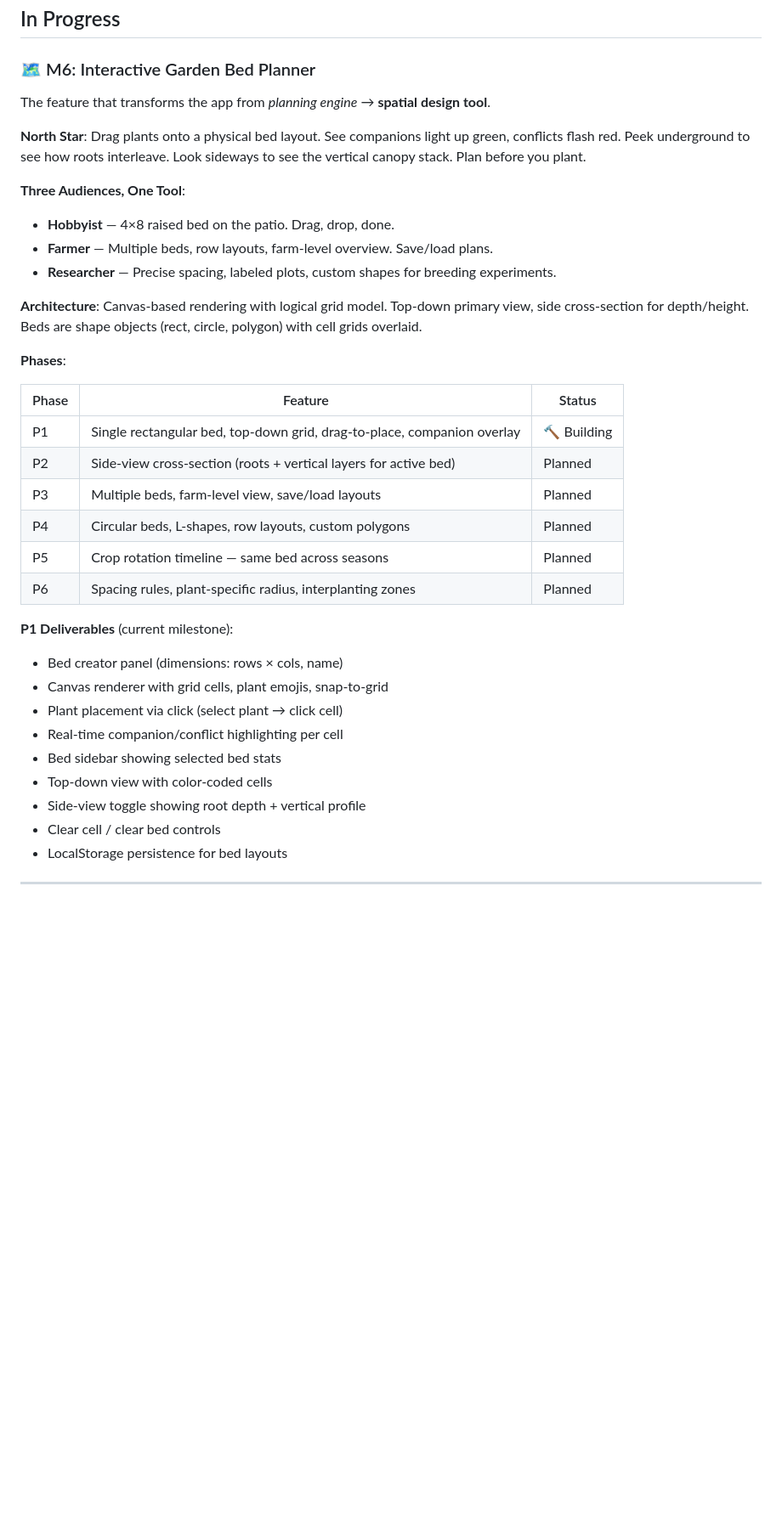
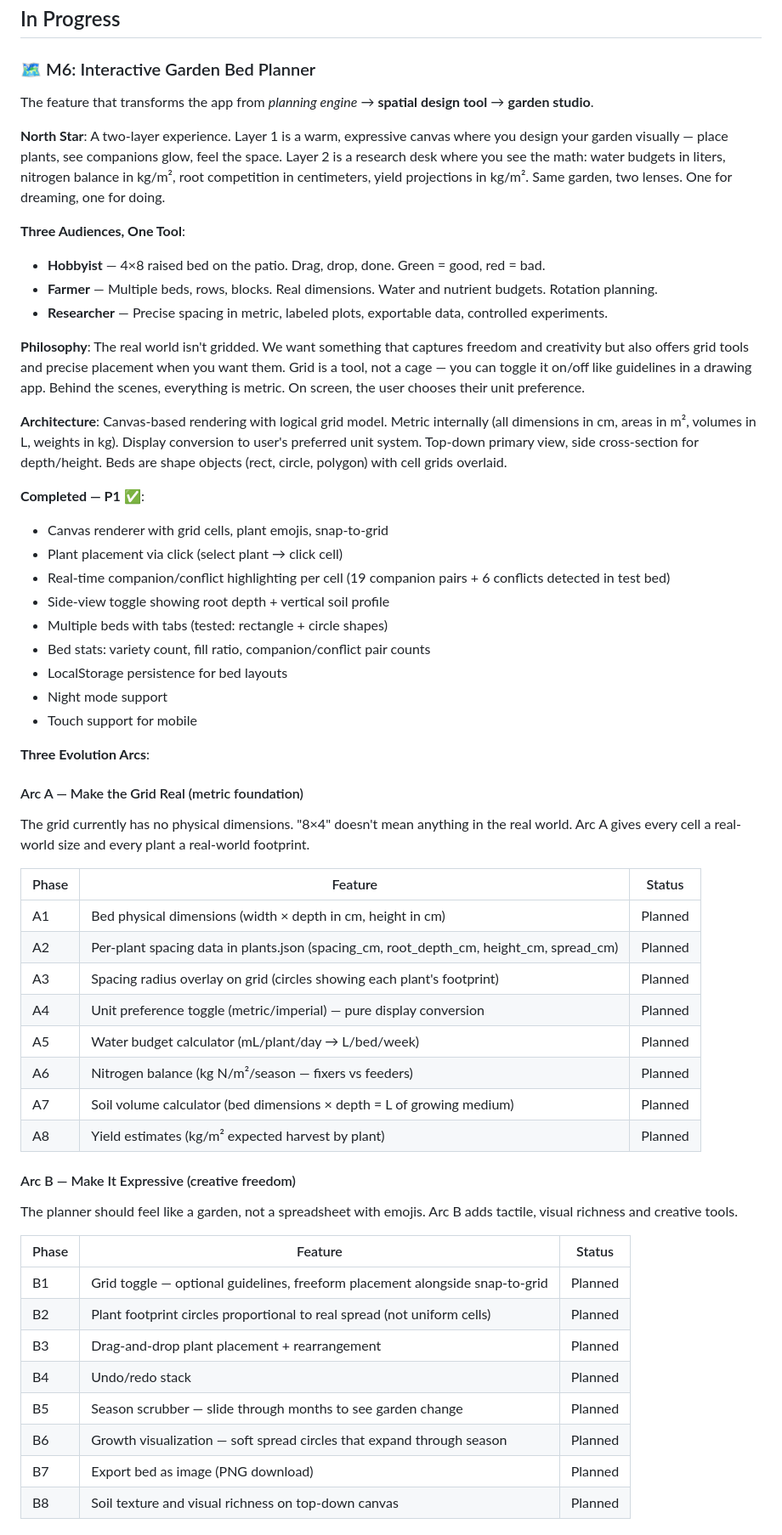
Before and after one commit to JoshuaWink/companion-plant-app-v2, a Markdown page: ROADMAP.md, the part around one of its changes. Shown at 85% size. Rendered like a GitHub page; blank space fills up the shorter version.

```diff
--- a/ROADMAP.md
+++ b/ROADMAP.md
@@ -58,35 +58,59 @@ The feature that transforms the app from reference tool → planning engine →
 
 ### 🗺️ M6: Interactive Garden Bed Planner
 
-The feature that transforms the app from *planning engine* → **spatial design tool**.
+The feature that transforms the app from *planning engine* → **spatial design tool** → **garden studio**.
 
-**North Star**: Drag plants onto a physical bed layout. See companions light up green, conflicts flash red. Peek underground to see how roots interleave. Look sideways to see the vertical canopy stack. Plan before you plant.
+**North Star**: A two-layer experience. Layer 1 is a warm, expressive canvas where you design your garden visually — place plants, see companions glow, feel the space. Layer 2 is a research desk where you see the math: water budgets in liters, nitrogen balance in kg/m², root competition in centimeters, yield projections in kg/m². Same garden, two lenses. One for dreaming, one for doing.
 
 **Three Audiences, One Tool**:
-- **Hobbyist** — 4×8 raised bed on the patio. Drag, drop, done.
-- **Farmer** — Multiple beds, row layouts, farm-level overview. Save/load plans.
-- **Researcher** — Precise spacing, labeled plots, custom shapes for breeding experiments.
+- **Hobbyist** — 4×8 raised bed on the patio. Drag, drop, done. Green = good, red = bad.
+- **Farmer** — Multiple beds, rows, blocks. Real dimensions. Water and nutrient budgets. Rotation planning.
+- **Researcher** — Precise spacing in metric, labeled plots, exportable data, controlled experiments.
 
-**Architecture**: Canvas-based rendering with logical grid model. Top-down primary view, side cross-section for depth/height. Beds are shape objects (rect, circle, polygon) with cell grids overlaid.
+**Philosophy**: The real world isn't gridded. We want something that captures freedom and creativity but also offers grid tools and precise placement when you want them. Grid is a tool, not a cage — you can toggle it on/off like guidelines in a drawing app. Behind the scenes, everything is metric. On screen, the user chooses their unit preference.
 
-**Phases**:
+**Architecture**: Canvas-based rendering with logical grid model. Metric internally (all dimensions in cm, areas in m², volumes in L, weights in kg). Display conversion to user's preferred unit system. Top-down primary view, side cross-section for depth/height. Beds are shape objects (rect, circle, polygon) with cell grids overlaid.
+
+**Completed — P1** ✅:
+- Canvas renderer with grid cells, plant emojis, snap-to-grid
+- Plant placement via click (select plant → click cell)
+- Real-time companion/conflict highlighting per cell (19 companion pairs + 6 conflicts detected in test bed)
+- Side-view toggle showing root depth + vertical soil profile
+- Multiple beds with tabs (tested: rectangle + circle shapes)
+- Bed stats: variety count, fill ratio, companion/conflict pair counts
+- LocalStorage persistence for bed layouts
+- Night mode support
+- Touch support for mobile
+
+**Three Evolution Arcs**:
+
+#### Arc A — Make the Grid Real (metric foundation)
+
+The grid currently has no physical dimensions. "8×4" doesn't mean anything in the real world. Arc A gives every cell a real-world size and every plant a real-world footprint.
 
 | Phase | Feature | Status |
 |-------|---------|--------|
-| P1 | Single rectangular bed, top-down grid, drag-to-place, companion overlay | 🔨 Building |
-| P2 | Side-view cross-section (roots + vertical layers for active bed) | Planned |
-| P3 | Multiple beds, farm-level view, save/load layouts | Planned |
-| P4 | Circular beds, L-shapes, row layouts, custom polygons | Planned |
-| P5 | Crop rotation timeline — same bed across seasons | Planned |
-| P6 | Spacing rules, plant-specific radius, interplanting zones | Planned |
+| A1 | Bed physical dimensions (width × depth in cm, height in cm) | Planned |
+| A2 | Per-plant spacing data in plants.json (spacing_cm, root_depth_cm, height_cm, spread_cm) | Planned |
+| A3 | Spacing radius overlay on grid (circles showing each plant's footprint) | Planned |
+| A4 | Unit preference toggle (metric/imperial) — pure display conversion | Planned |
+| A5 | Water budget calculator (mL/plant/day → L/bed/week) | Planned |
+| A6 | Nitrogen balance (kg N/m²/season — fixers vs feeders) | Planned |
+| A7 | Soil volume calculator (bed dimensions × depth = L of growing medium) | Planned |
+| A8 | Yield estimates (kg/m² expected harvest by plant) | Planned |
 
-**P1 Deliverables** (current milestone):
-- Bed creator panel (dimensions: rows × cols, name)
-- Canvas renderer with grid cells, plant emojis, snap-to-grid
-- Plant placement via click (select plant → click cell)
-- Real-time companion/conflict highlighting per cell
-- Bed sidebar showing selected bed stats
-- Top-down view with color-coded cells
-- Side-view toggle showing root depth + vertical profile
-- Clear cell / clear bed controls
-- LocalStorage persistence for bed layouts
+#### Arc B — Make It Expressive (creative freedom)
+
+The planner should feel like a garden, not a spreadsheet with emojis. Arc B adds tactile, visual richness and creative tools.
+
+| Phase | Feature | Status |
+|-------|---------|--------|
+| B1 | Grid toggle — optional guidelines, freeform placement alongside snap-to-grid | Planned |
+| B2 | Plant footprint circles proportional to real spread (not uniform cells) | Planned |
+| B3 | Drag-and-drop plant placement + rearrangement | Planned |
+| B4 | Undo/redo stack | Planned |
+| B5 | Season scrubber — slide through months to see garden change | Planned |
+| B6 | Growth visualization — soft spread circles that expand through season | Planned |
+| B7 | Export bed as image (PNG download) | Planned |
+| B8 | Soil texture and visual richness on top-down canvas | Planned |
+
```
Also changed, not shown: other parts of ROADMAP.md (+29 -0 lines), docs/plan/intention.md (+43 -19 lines).
